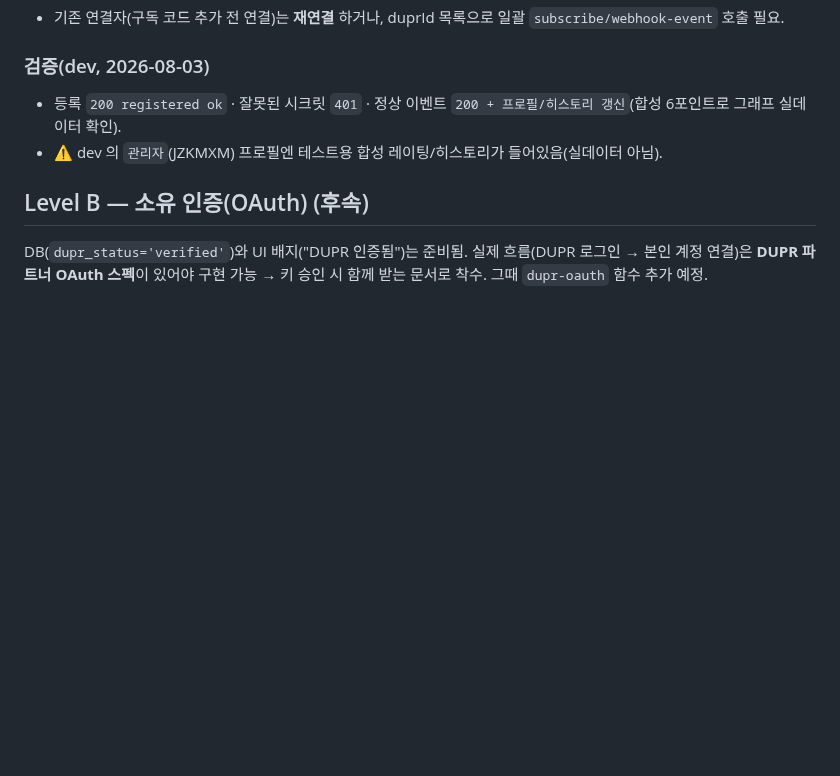
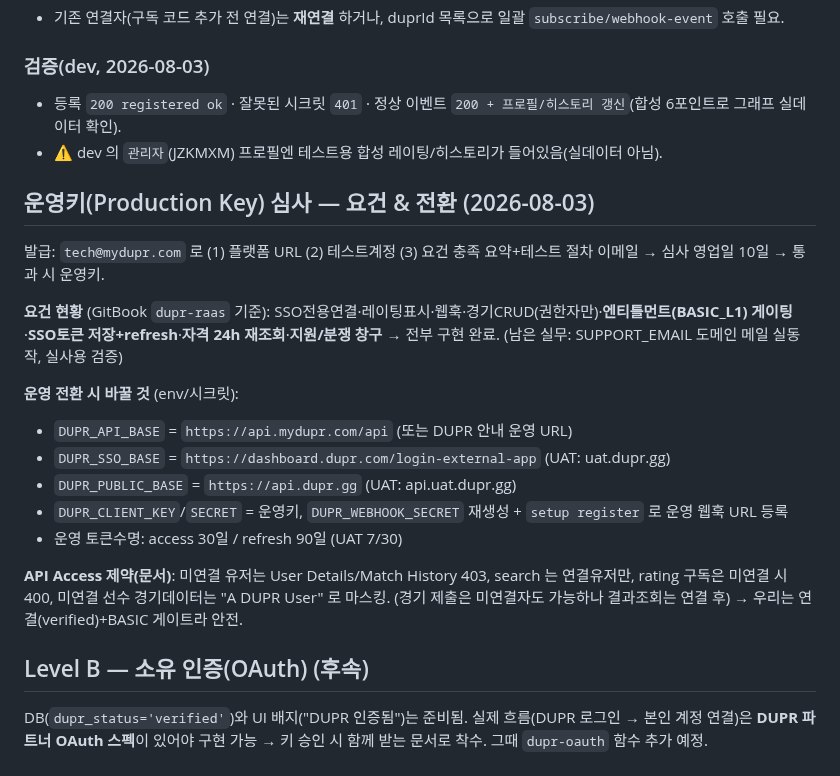
Before and after one commit to Yoon0222/letmeet, a Markdown page: docs/DUPR_INTEGRATION.md, the part around the change. GitHub-like rendering; blank space fills up the shorter version.

Commit message:
docs: DUPR 토큰 refresh·자격 재조회 + 운영 전환 URL/요건 정리
Co-Authored-By: Claude Opus 4.8 <noreply@anthropic.com>

```diff
--- a/docs/DUPR_INTEGRATION.md
+++ b/docs/DUPR_INTEGRATION.md
@@ -77,6 +77,21 @@ curl -X POST ".../functions/v1/dupr-verify" -H "Authorization: Bearer <anon>" \
 - 등록 `200 registered ok` · 잘못된 시크릿 `401` · 정상 이벤트 `200 + 프로필/히스토리 갱신`(합성 6포인트로 그래프 실데이터 확인).
 - ⚠️ dev 의 `관리자`(JZKMXM) 프로필엔 테스트용 합성 레이팅/히스토리가 들어있음(실데이터 아님).
 
+## 운영키(Production Key) 심사 — 요건 & 전환 (2026-08-03)
+
+발급: `tech@mydupr.com` 로 (1) 플랫폼 URL (2) 테스트계정 (3) 요건 충족 요약+테스트 절차 이메일 → 심사 영업일 10일 → 통과 시 운영키.
+
+**요건 현황** (GitBook `dupr-raas` 기준): SSO전용연결·레이팅표시·웹훅·경기CRUD(권한자만)·**엔티틀먼트(BASIC_L1) 게이팅**·**SSO토큰 저장+refresh**·**자격 24h 재조회**·**지원/분쟁 창구** → 전부 구현 완료. (남은 실무: SUPPORT_EMAIL 도메인 메일 실동작, 실사용 검증)
+
+**운영 전환 시 바꿀 것** (env/시크릿):
+- `DUPR_API_BASE` = `https://api.mydupr.com/api` (또는 DUPR 안내 운영 URL)
+- `DUPR_SSO_BASE` = `https://dashboard.dupr.com/login-external-app` (UAT: uat.dupr.gg)
+- `DUPR_PUBLIC_BASE` = `https://api.dupr.gg` (UAT: api.uat.dupr.gg)
+- `DUPR_CLIENT_KEY`/`SECRET` = 운영키, `DUPR_WEBHOOK_SECRET` 재생성 + `setup register` 로 운영 웹훅 URL 등록
+- 운영 토큰수명: access 30일 / refresh 90일 (UAT 7/30)
+
+**API Access 제약(문서)**: 미연결 유저는 User Details/Match History 403, search 는 연결유저만, rating 구독은 미연결 시 400, 미연결 선수 경기데이터는 "A DUPR User" 로 마스킹. (경기 제출은 미연결자도 가능하나 결과조회는 연결 후) → 우리는 연결(verified)+BASIC 게이트라 안전.
+
 ## Level B — 소유 인증(OAuth) (후속)
 DB(`dupr_status='verified'`)와 UI 배지("DUPR 인증됨")는 준비됨.
 실제 흐름(DUPR 로그인 → 본인 계정 연결)은 **DUPR 파트너 OAuth 스펙**이 있어야
```
Also changed, not shown: docs/WORKLOG.md (+6 -0 lines).
